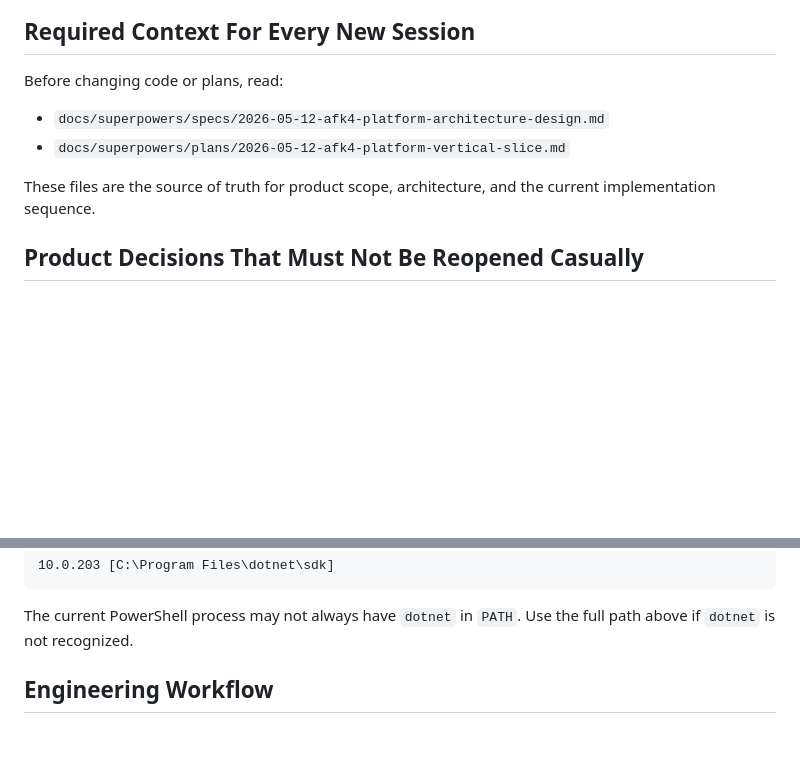
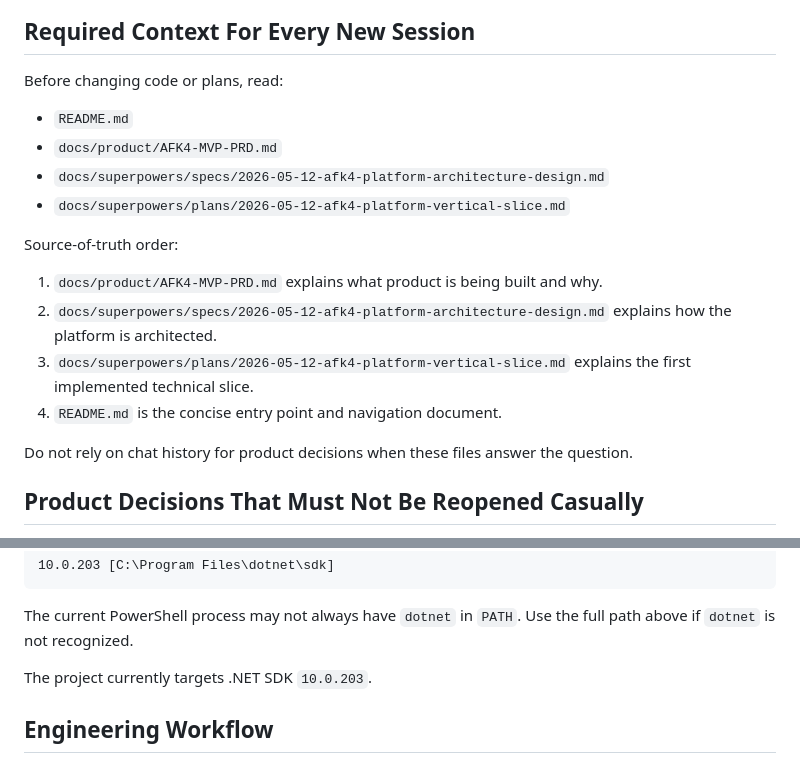
Before and after one commit to MubiZero/afk4.net, a Markdown page: AGENTS.md, 2 parts joined by grey strips. Rendered like a GitHub page; blank space fills up the shorter version.

````diff
--- a/AGENTS.md
+++ b/AGENTS.md
@@ -10,10 +10,19 @@ Use Windows/PowerShell by default. Do not switch to WSL unless the user explicit
 
 Before changing code or plans, read:
 
+- `README.md`
+- `docs/product/AFK4-MVP-PRD.md`
 - `docs/superpowers/specs/2026-05-12-afk4-platform-architecture-design.md`
 - `docs/superpowers/plans/2026-05-12-afk4-platform-vertical-slice.md`
 
-These files are the source of truth for product scope, architecture, and the current implementation sequence.
+Source-of-truth order:
+
+1. `docs/product/AFK4-MVP-PRD.md` explains what product is being built and why.
+2. `docs/superpowers/specs/2026-05-12-afk4-platform-architecture-design.md` explains how the platform is architected.
+3. `docs/superpowers/plans/2026-05-12-afk4-platform-vertical-slice.md` explains the first implemented technical slice.
+4. `README.md` is the concise entry point and navigation document.
+
+Do not rely on chat history for product decisions when these files answer the question.
 
 ## Product Decisions That Must Not Be Reopened Casually
 
@@ -71,6 +112,8 @@ Expected SDK:
 ```
 
 The current PowerShell process may not always have `dotnet` in `PATH`. Use the full path above if `dotnet` is not recognized.
+
+The project currently targets .NET SDK `10.0.203`.
 
 ## Engineering Workflow
 
````
Also changed, not shown: other parts of AGENTS.md (+45 -10 lines).
